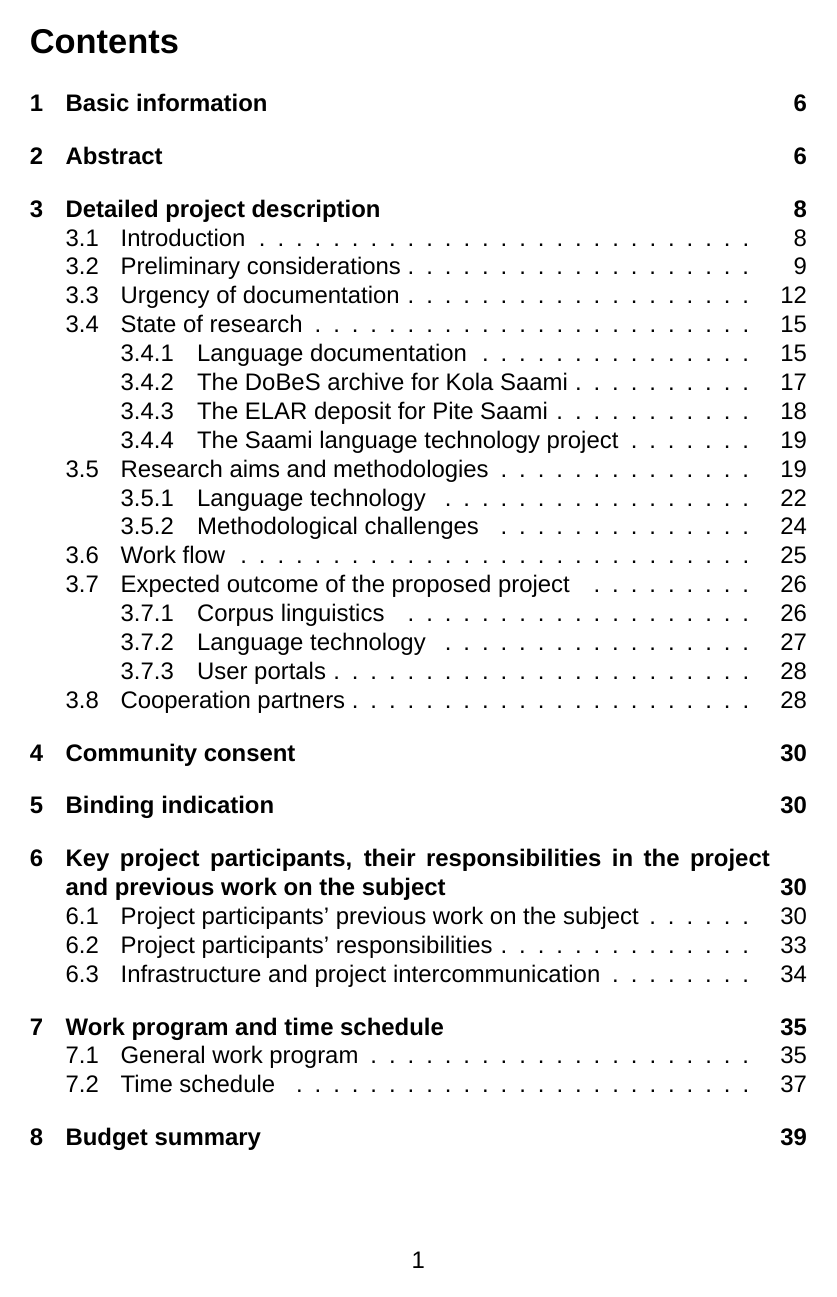
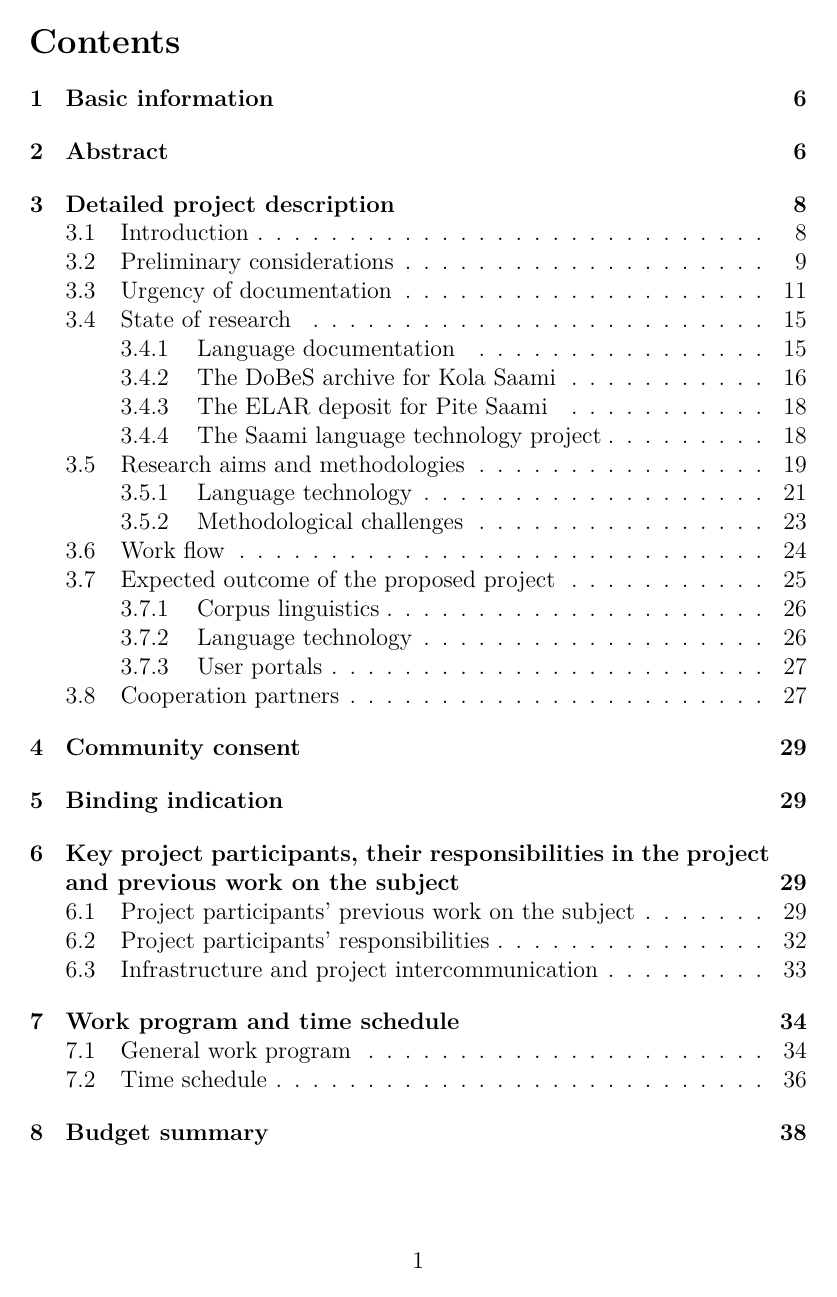
Before and after one commit to giellalt/lang-sjd, a LaTeX document (dobes10/KolaPiteDobes.tex): page 1 of 42 before the commit and page 1 of 41 after it. Compiled offline with XeLaTeX; a missing font is replaced by an installed copy or a similar font; a missing bibliography style is replaced by a similar one.

Commit message:
forgot to return to LATEX format last time, now it's latex again

```diff
--- a/dobes10/KolaPiteDobes.tex
+++ b/dobes10/KolaPiteDobes.tex
@@ -1,9 +1,9 @@
 \documentclass[a4paper,12pt]{article}
 
-\usepackage{fontspec} %note for JW: uncomment for XeLaTeX
-\usepackage{xunicode} %note for JW: uncomment for XeLaTeX
-\usepackage{textcomp} %note for JW: uncomment for XeLaTeX
-\usepackage{graphicx} %note for JW: uncomment for XeLaTeX
+%\usepackage{fontspec} %note for JW: uncomment for XeLaTeX
+%\usepackage{xunicode} %note for JW: uncomment for XeLaTeX
+%\usepackage{textcomp} %note for JW: uncomment for XeLaTeX
+%\usepackage{graphicx} %note for JW: uncomment for XeLaTeX
 
 \usepackage[english]{babel}
 
@@ -22,7 +22,7 @@
 
 \usepackage{tabularx}
 
-\setromanfont{Arial} %note for JW: uncomment for XeLaTeX
+%\setromanfont{Arial} %note for JW: uncomment for XeLaTeX
 
 \usepackage{natbib}
 \bibpunct[: ]{(}{)}{;}{a}{}{;}
```
